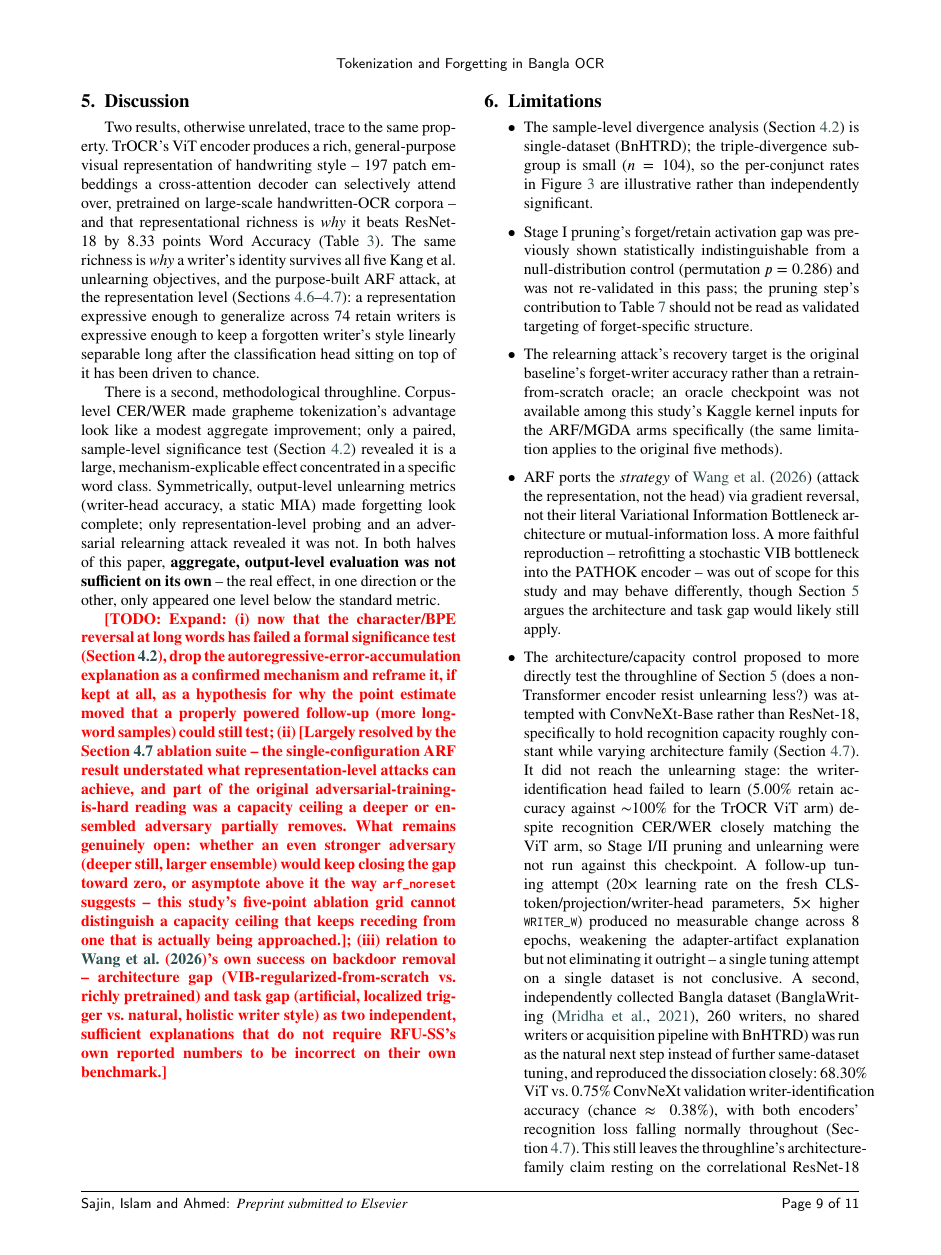
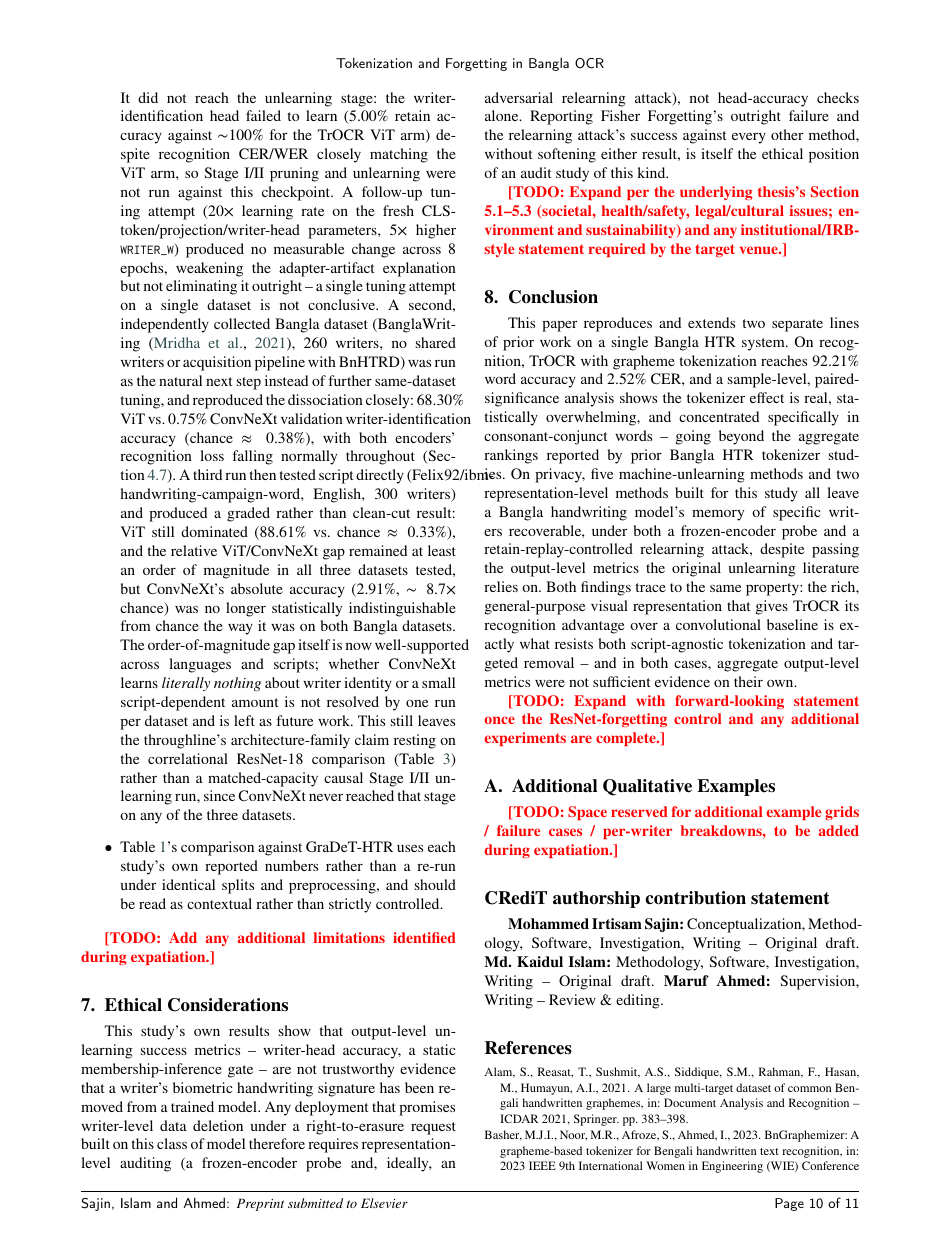
Before and after one commit to kay33d/pathok-bangla-ocr, a LaTeX paper (paper/main.tex): page 10 of 14 before the commit and page 11 of 14 after it. Compiled offline with pdfLaTeX.

Commit message:
Report Experiment 9: English cross-script validation gives a graded, not clean-cut, result
ViT still dominates (88.61% vs chance 0.33%), and the relative ViT/ConvNeXt
gap stays at least an order of magnitude across all three datasets tested
(BnHTRD ~20x, BanglaWriting ~91x, English ~30x). But unlike both Bangla
datasets, ConvNeXt's absolute writer-ID accuracy on English (2.91%, ~8.7x
chance) is no longer statistically indistinguishable from chance -- so the
stronger claim ("ConvNeXt learns nothing about writer identity") doesn't
hold uniformly, even though the order-of-magnitude gap does. Reported as a
graded result rather than forced into the original binary framing.

Co-Authored-By: Claude Sonnet 5 <noreply@anthropic.com>

```diff
--- a/paper/main.tex
+++ b/paper/main.tex
@@ -1150,5 +1174,20 @@ reported numbers to be incorrect on their own benchmark.}
   dissociation closely: 68.30\% ViT vs.\ 0.75\% ConvNeXt validation
   writer-identification accuracy (chance $\approx 0.38\%$), with both
   encoders' recognition loss falling normally throughout
-  (Section~\ref{sec:arf-results}). This still leaves the throughline's
-  architecture-family claim resting on the correlational ResNet-18
+  (Section~\ref{sec:arf-results}). A third run then tested script
+  directly (Felix92/ibm-handwriting-campaign-word, English, 300
+  writers) and produced a graded rather than clean-cut result: ViT
+  still dominated (88.61\% vs.\ chance $\approx 0.33\%$), and the
+  relative ViT/ConvNeXt gap remained at least an order of magnitude in
+  all three datasets tested, but ConvNeXt's absolute accuracy
+  (2.91\%, $\sim 8.7\times$ chance) was no longer statistically
+  indistinguishable from chance the way it was on both Bangla datasets.
+  The order-of-magnitude gap itself is now well-supported across
+  languages and scripts; whether ConvNeXt learns \emph{literally
+  nothing} about writer identity or a small script-dependent amount is
+  not resolved by one run per dataset and is left as future work. This
+  still leaves the throughline's architecture-family claim resting on
+  the correlational ResNet-18 comparison
+  (Table~\ref{tab:encoder-ablation}) rather than a matched-capacity
+  causal Stage~I/II unlearning run, since ConvNeXt never reached that
+  stage on any of the three datasets.
```
Also changed, not shown: paper/main.tex (32 more changed lines).
